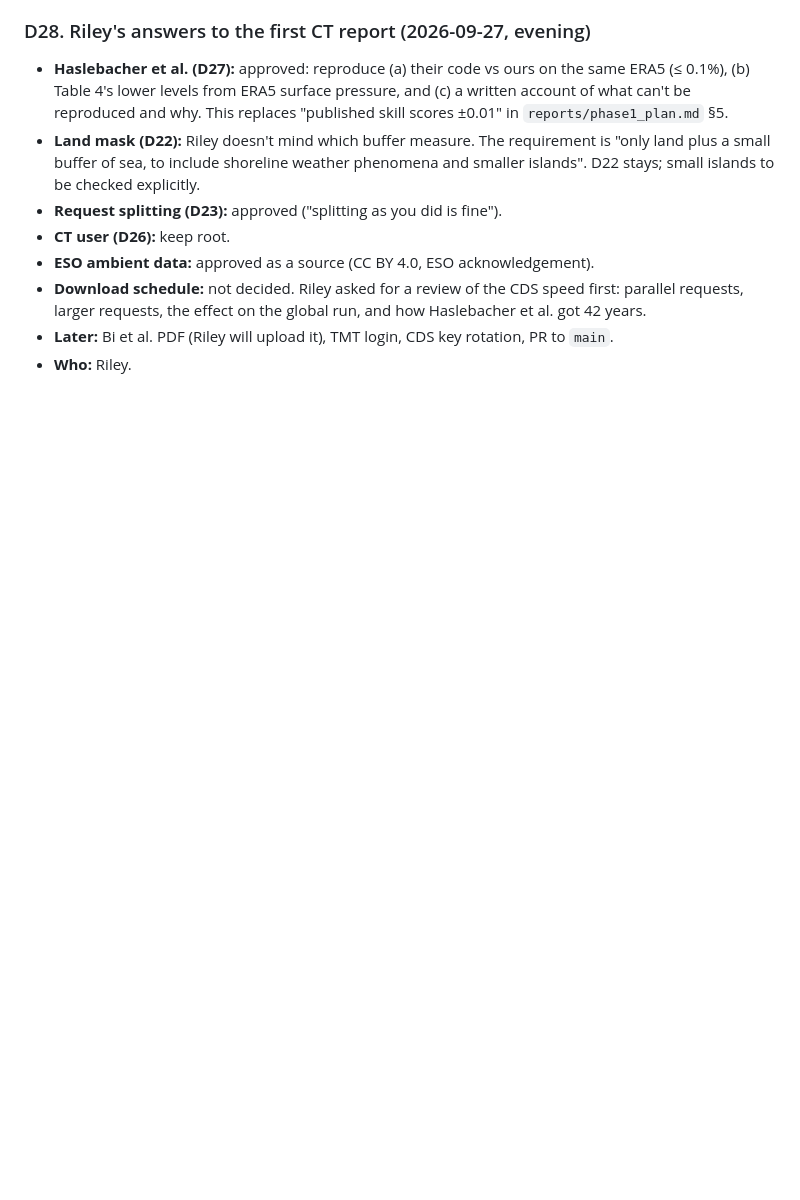
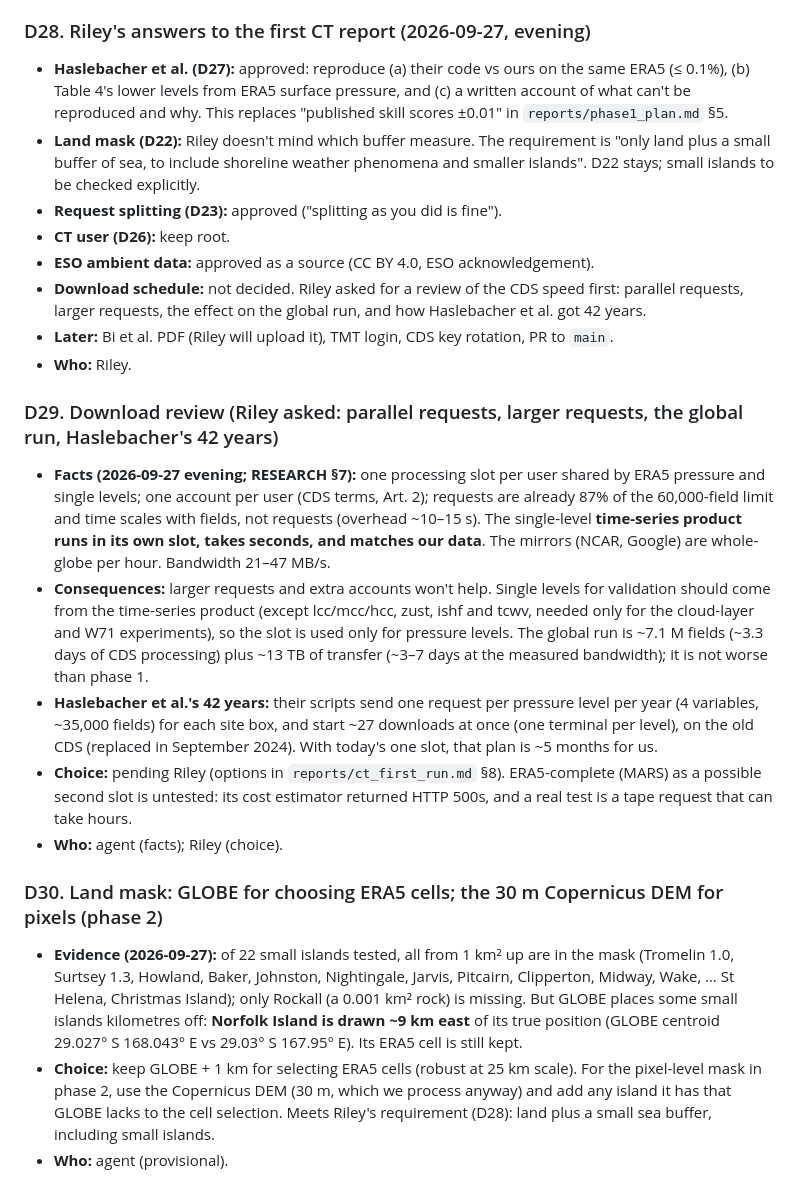
Before and after one commit to rrweller/Astro-seeing, a Markdown page: docs/decisions.md, the part around the change. GitHub-like rendering; blank space fills up the shorter version.

Commit message:
D29 (download review facts) and D30 (land mask: GLOBE for cells, Copernicus DEM for pixels)
Co-Authored-By: Claude Opus 5.5 <noreply@anthropic.com>

```diff
--- a/docs/decisions.md
+++ b/docs/decisions.md
@@ -176,3 +176,15 @@ Decisions made before this log existed are in AGENTS.md "Decisions already made
 - **Download schedule:** not decided. Riley asked for a review of the CDS speed first: parallel requests, larger requests, the effect on the global run, and how Haslebacher et al. got 42 years.
 - **Later:** Bi et al. PDF (Riley will upload it), TMT login, CDS key rotation, PR to `main`.
 - **Who:** Riley.
+
+### D29. Download review (Riley asked: parallel requests, larger requests, the global run, Haslebacher's 42 years)
+- **Facts (2026-09-27 evening; RESEARCH §7):** one processing slot per user shared by ERA5 pressure and single levels; one account per user (CDS terms, Art. 2); requests are already 87% of the 60,000-field limit and time scales with fields, not requests (overhead ~10–15 s). The single-level **time-series product runs in its own slot, takes seconds, and matches our data**. The mirrors (NCAR, Google) are whole-globe per hour. Bandwidth 21–47 MB/s.
+- **Consequences:** larger requests and extra accounts won't help. Single levels for validation should come from the time-series product (except lcc/mcc/hcc, zust, ishf and tcwv, needed only for the cloud-layer and W71 experiments), so the slot is used only for pressure levels. The global run is ~7.1 M fields (~3.3 days of CDS processing) plus ~13 TB of transfer (~3–7 days at the measured bandwidth); it is not worse than phase 1.
+- **Haslebacher et al.'s 42 years:** their scripts send one request per pressure level per year (4 variables, ~35,000 fields) for each site box, and start ~27 downloads at once (one terminal per level), on the old CDS (replaced in September 2024). With today's one slot, that plan is ~5 months for us.
+- **Choice:** pending Riley (options in `reports/ct_first_run.md` §8). ERA5-complete (MARS) as a possible second slot is untested: its cost estimator returned HTTP 500s, and a real test is a tape request that can take hours.
+- **Who:** agent (facts); Riley (choice).
+
+### D30. Land mask: GLOBE for choosing ERA5 cells; the 30 m Copernicus DEM for pixels (phase 2)
+- **Evidence (2026-09-27):** of 22 small islands tested, all from 1 km² up are in the mask (Tromelin 1.0, Surtsey 1.3, Howland, Baker, Johnston, Nightingale, Jarvis, Pitcairn, Clipperton, Midway, Wake, … St Helena, Christmas Island); only Rockall (a 0.001 km² rock) is missing. But GLOBE places some small islands kilometres off: **Norfolk Island is drawn ~9 km east** of its true position (GLOBE centroid 29.027° S 168.043° E vs 29.03° S 167.95° E). Its ERA5 cell is still kept.
+- **Choice:** keep GLOBE + 1 km for selecting ERA5 cells (robust at 25 km scale). For the pixel-level mask in phase 2, use the Copernicus DEM (30 m, which we process anyway) and add any island it has that GLOBE lacks to the cell selection. Meets Riley's requirement (D28): land plus a small sea buffer, including small islands.
+- **Who:** agent (provisional).
```
Also changed, not shown: docs/RESEARCH.md (+7 -0 lines).
